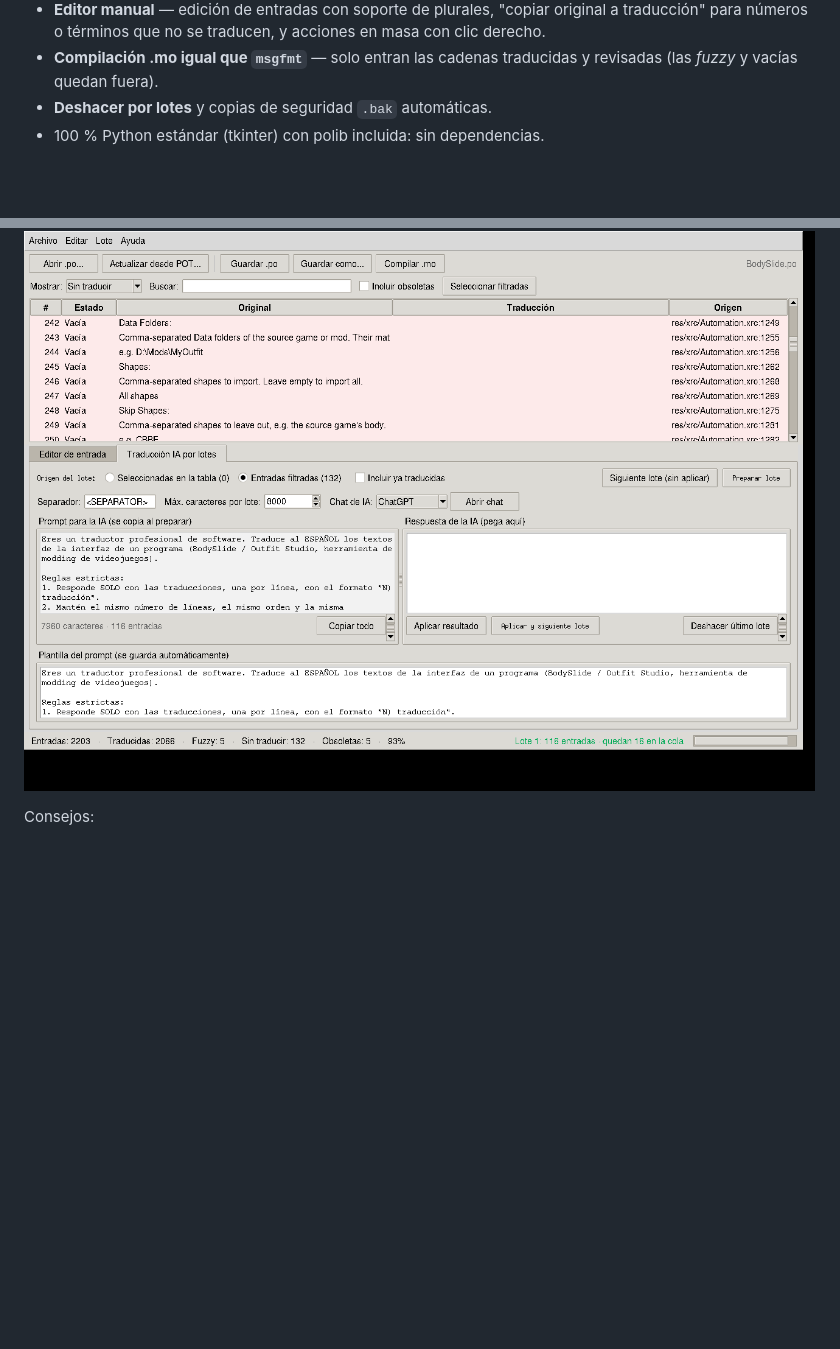
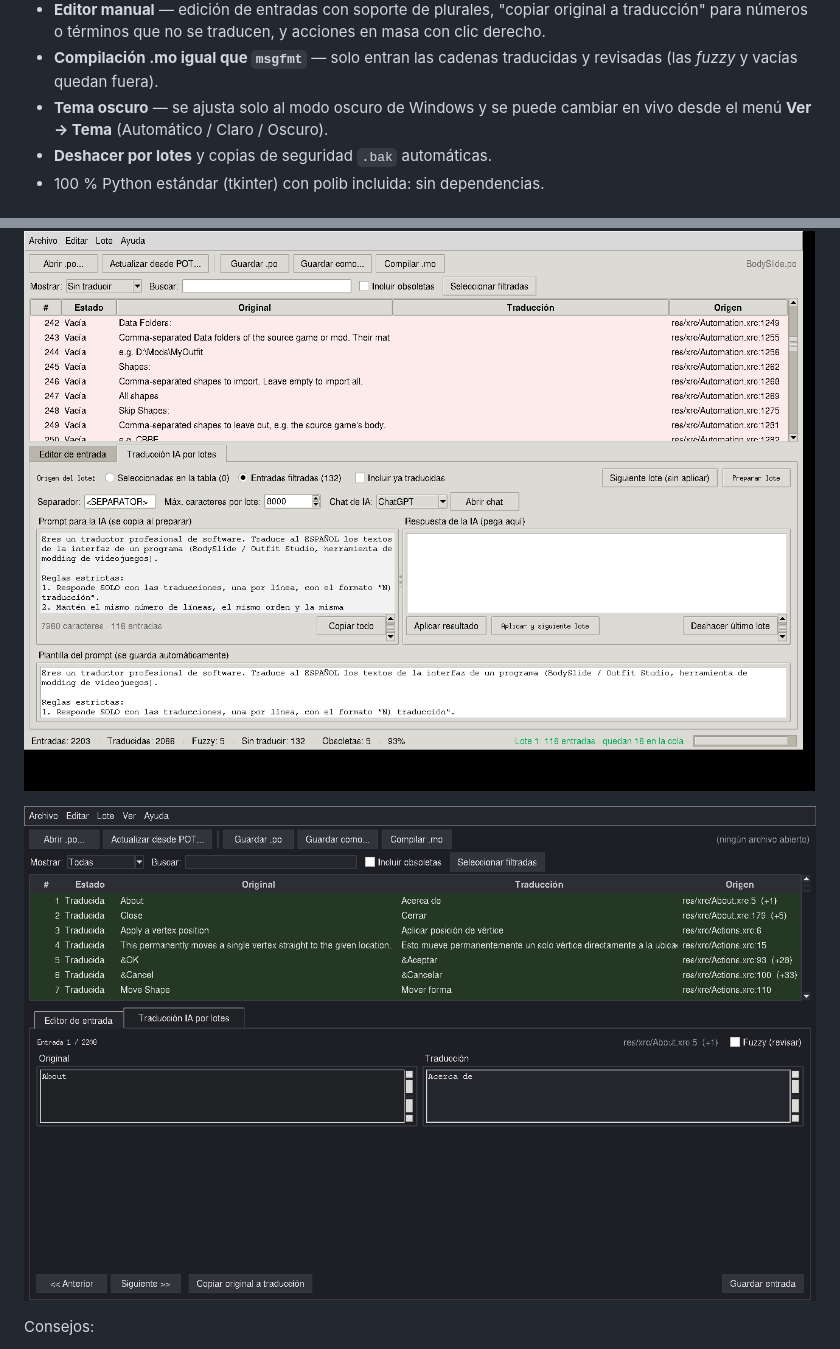
Before and after one commit to matias-ramirez705/PoTranslator, a Markdown page: README.md, 2 parts joined by grey strips. GitHub-like rendering; pictures changed too: capturas/app_oscuro.png (added); blank space fills up the shorter version.

```diff
--- a/README.md
+++ b/README.md
@@ -35,6 +35,8 @@ sitio. Cero configuración: solo tu navegador y el portapapeles.
   acciones en masa con clic derecho.
 - **Compilación .mo igual que `msgfmt`** — solo entran las cadenas traducidas
   y revisadas (las *fuzzy* y vacías quedan fuera).
+- **Tema oscuro** — se ajusta solo al modo oscuro de Windows y se puede
+  cambiar en vivo desde el menú **Ver → Tema** (Automático / Claro / Oscuro).
 - **Deshacer por lotes** y copias de seguridad `.bak` automáticas.
 - 100 % Python estándar (tkinter) con polib incluida: sin dependencias.
 
@@ -68,6 +70,8 @@ python po_translator.py        (o doble clic en "Iniciar PoTranslator.bat")
 | 6 | Repite hasta vaciar la cola y pulsa **Compilar .mo**. |
 
 ![Traducción por lotes con IA](capturas/app_ia.png)
+
+![Modo oscuro](capturas/app_oscuro.png)
 
 Consejos:
 
```
Also changed, not shown: 2 other files.
